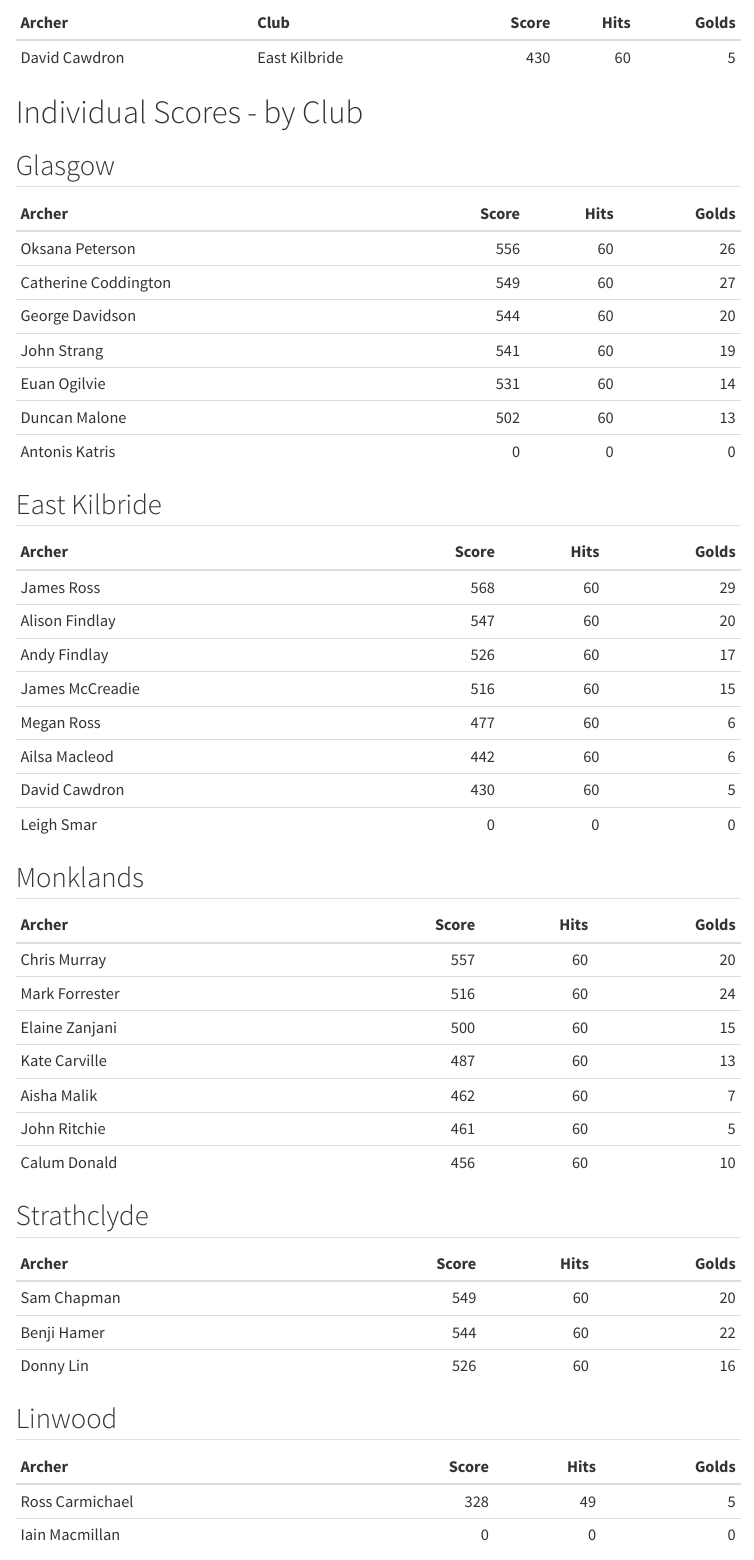
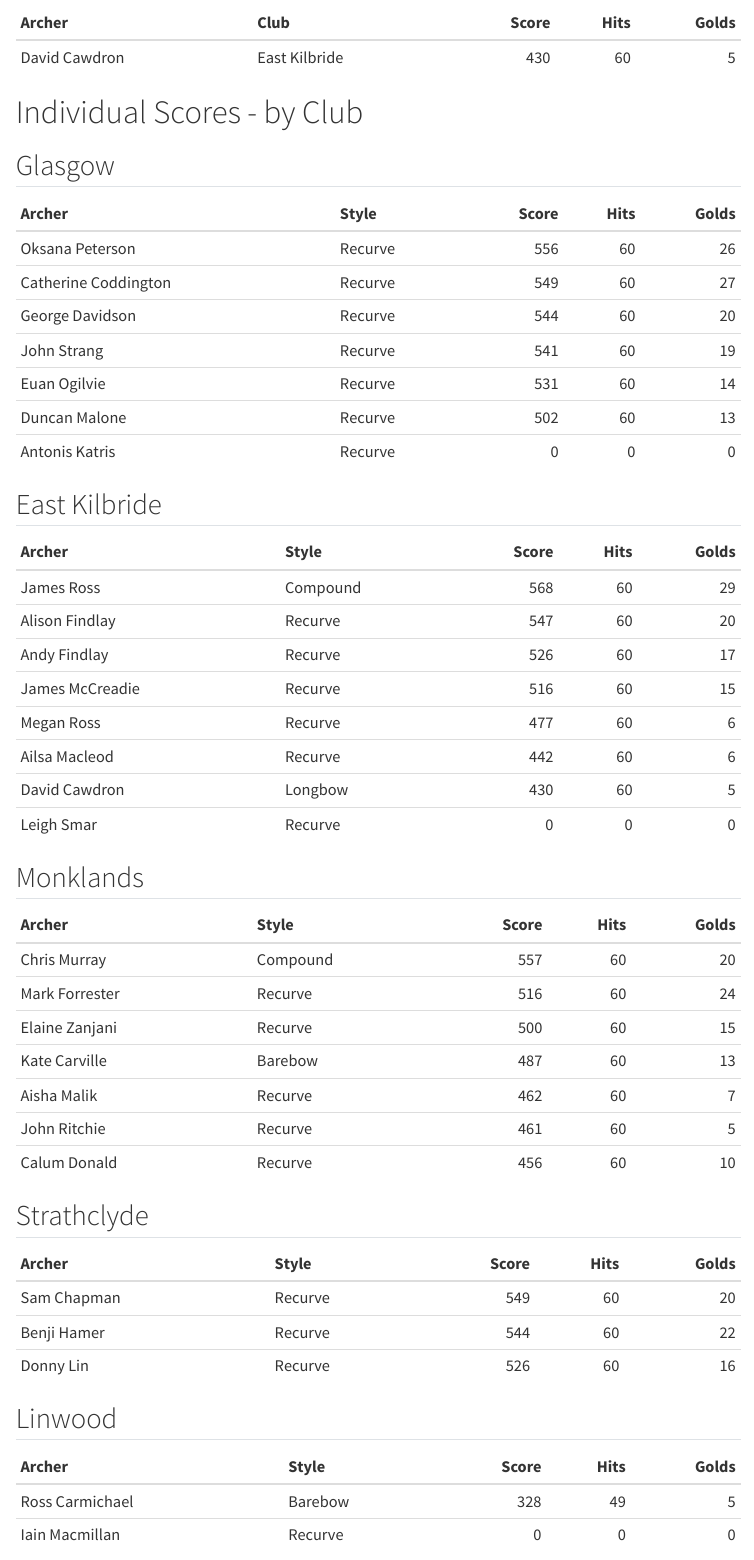
Before and after one commit to alunap/glasgow_archery_league, a Quarto document (Events/east_kilbride_oct.qmd): the page in a window 1100 px wide, from 2100 px down. Rendered offline with R 4.5, knitr and Pandoc in place of Quarto, with nearby package versions; menus at the side of the page are left out.

Commit message:
Add style to club tables

````diff
--- a/Events/east_kilbride_oct.qmd
+++ b/Events/east_kilbride_oct.qmd
@@ -118,41 +118,43 @@ knitr::kable(gent_l, col.names = c("Archer", "Club", "Score", "Hits", "Golds"))
 
 # Individual Scores - by Club
 
-::: {.panel-tabset}
+::: panel-tabset
 ## Glasgow
+
 ```{r}
 glas <- club_scores("Glasgow")
-knitr::kable(glas, col.names = c("Archer", "Score", "Hits", "Golds"))
+knitr::kable(glas, col.names = c("Archer", "Style", "Score", "Hits", "Golds"))
 ```
 
+## East Kilbride
 
-## East Kilbride
 ```{r}
 ek <- club_scores("East Kilbride")
-knitr::kable(ek, col.names = c("Archer", "Score", "Hits", "Golds"))
+knitr::kable(ek, col.names = c("Archer", "Style", "Score", "Hits", "Golds"))
 ```
 
+## Monklands
 
-## Monklands
 ```{r}
 monk <- club_scores("Monklands")
-knitr::kable(monk, col.names = c("Archer", "Score", "Hits", "Golds"))
+knitr::kable(monk, col.names = c("Archer", "Style", "Score", "Hits", "Golds"))
 ```
 
+## Strathclyde
 
-## Strathclyde
 ```{r}
 strath <- club_scores("Strathclyde")
-knitr::kable(strath, col.names = c("Archer", "Score", "Hits", "Golds"))
+knitr::kable(strath, col.names = c("Archer", "Style", "Score", "Hits", "Golds"))
 ```
 
+## Linwood
 
-## Linwood
 ```{r}
 lin <- club_scores("Linwood")
-knitr::kable(lin, col.names = c("Archer", "Score", "Hits", "Golds"))
+knitr::kable(lin, col.names = c("Archer", "Style", "Score", "Hits", "Golds"))
 ```
 
 ## Orion's
+
 ```{r}
 orion <- club_scores("Orion's")
@@ -160,3 +162,2 @@ knitr::kable(orion, col.names = c("Archer", "Score", "Hits", "Golds"))
 ```
-
 :::
````
Also changed, not shown: index.qmd (+4 -5 lines), .quarto/idx/Events/east_kilbride_oct.qmd.json, .quarto/idx/index.qmd.json, Events/east_kilbride_oct.qmd (6 more changed lines), 10 other files.
